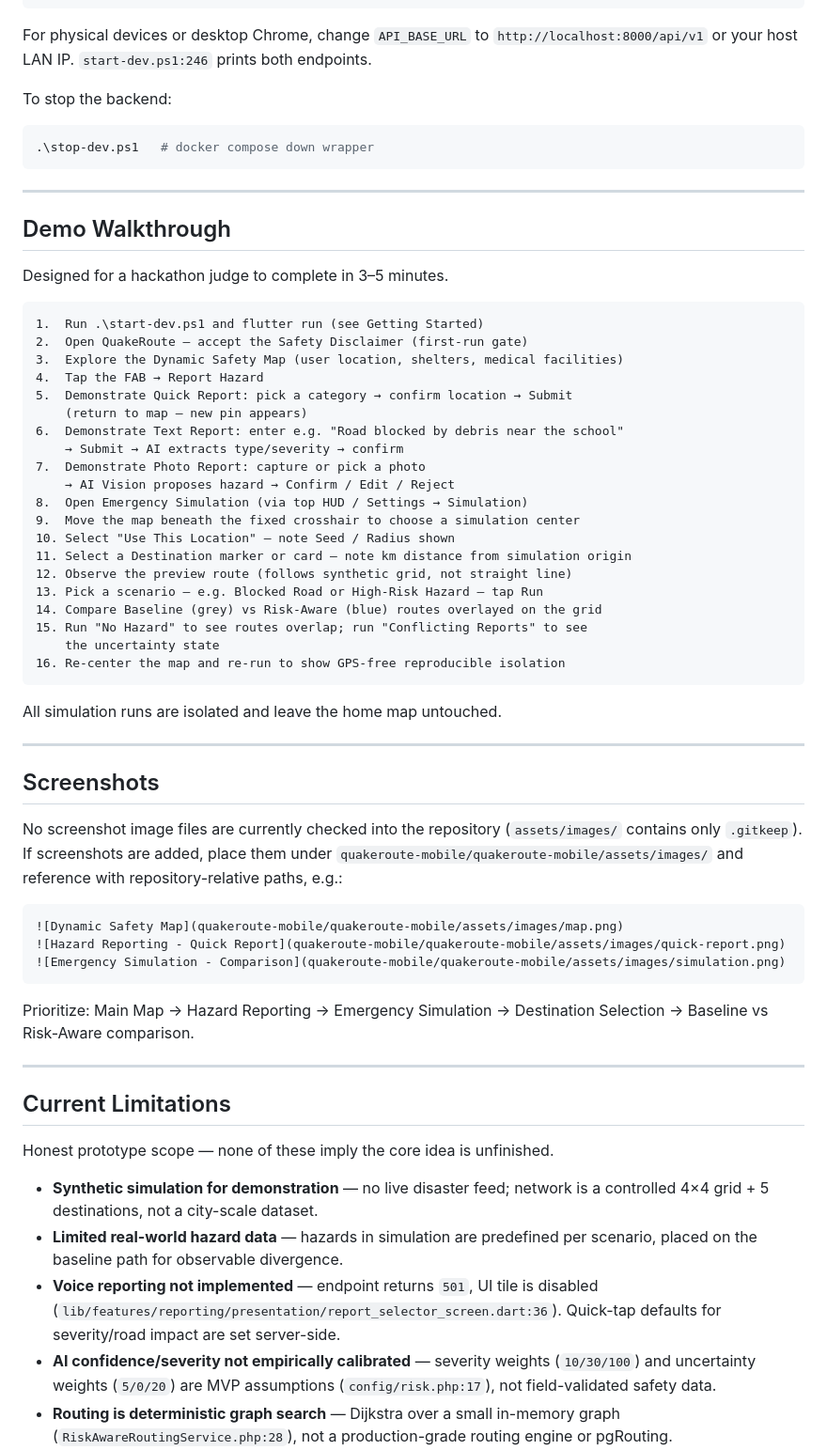
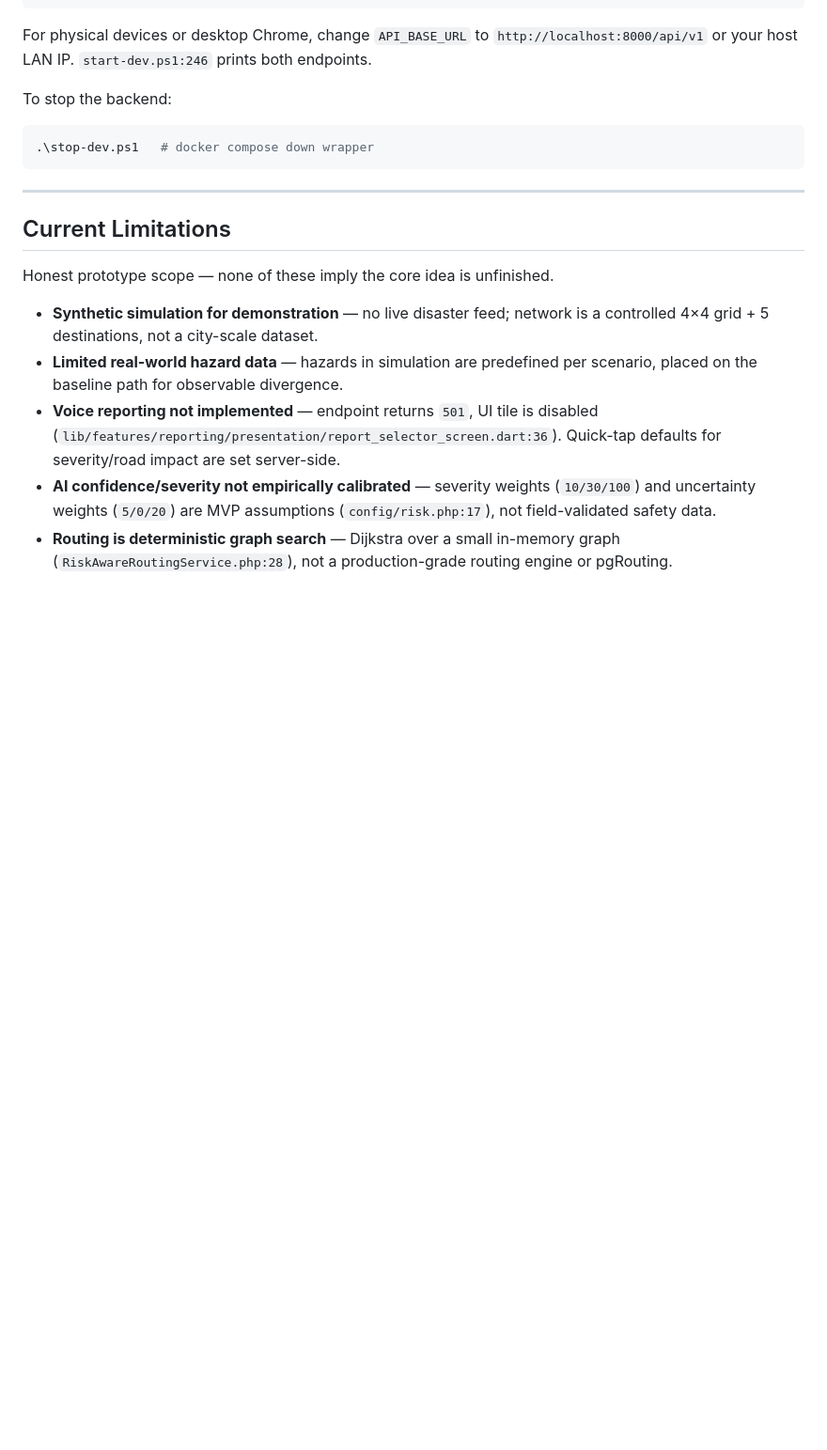
Before and after one commit to Divasatria100/quakeroute-mobile, a Markdown page: README.md, the part around the change. Shown at 94% size. GitHub-like rendering; blank space fills up the shorter version.

Commit message:
chore: remove demo walkthrough and screenshots sections from README

````diff
--- a/README.md
+++ b/README.md
@@ -483,51 +483,6 @@ To stop the backend:
 
 ---
 
-## Demo Walkthrough
-
-Designed for a hackathon judge to complete in 3–5 minutes.
-
-```text
-1.  Run .\start-dev.ps1 and flutter run (see Getting Started)
-2.  Open QuakeRoute — accept the Safety Disclaimer (first-run gate)
-3.  Explore the Dynamic Safety Map (user location, shelters, medical facilities)
-4.  Tap the FAB → Report Hazard
-5.  Demonstrate Quick Report: pick a category → confirm location → Submit
-    (return to map — new pin appears)
-6.  Demonstrate Text Report: enter e.g. "Road blocked by debris near the school"
-    → Submit → AI extracts type/severity → confirm
-7.  Demonstrate Photo Report: capture or pick a photo
-    → AI Vision proposes hazard → Confirm / Edit / Reject
-8.  Open Emergency Simulation (via top HUD / Settings → Simulation)
-9.  Move the map beneath the fixed crosshair to choose a simulation center
-10. Select "Use This Location" — note Seed / Radius shown
-11. Select a Destination marker or card — note km distance from simulation origin
-12. Observe the preview route (follows synthetic grid, not straight line)
-13. Pick a scenario — e.g. Blocked Road or High-Risk Hazard — tap Run
-14. Compare Baseline (grey) vs Risk-Aware (blue) routes overlayed on the grid
-15. Run "No Hazard" to see routes overlap; run "Conflicting Reports" to see
-    the uncertainty state
-16. Re-center the map and re-run to show GPS-free reproducible isolation
-```
-
-All simulation runs are isolated and leave the home map untouched.
-
----
-
-## Screenshots
-
-No screenshot image files are currently checked into the repository (`assets/images/` contains only `.gitkeep`). If screenshots are added, place them under `quakeroute-mobile/quakeroute-mobile/assets/images/` and reference with repository-relative paths, e.g.:
-
-```md
-![Dynamic Safety Map](quakeroute-mobile/quakeroute-mobile/assets/images/map.png)
-![Hazard Reporting - Quick Report](quakeroute-mobile/quakeroute-mobile/assets/images/quick-report.png)
-![Emergency Simulation - Comparison](quakeroute-mobile/quakeroute-mobile/assets/images/simulation.png)
-```
-
-Prioritize: Main Map → Hazard Reporting → Emergency Simulation → Destination Selection → Baseline vs Risk-Aware comparison.
-
----
-
 ## Current Limitations
 
 Honest prototype scope — none of these imply the core idea is unfinished.
````
